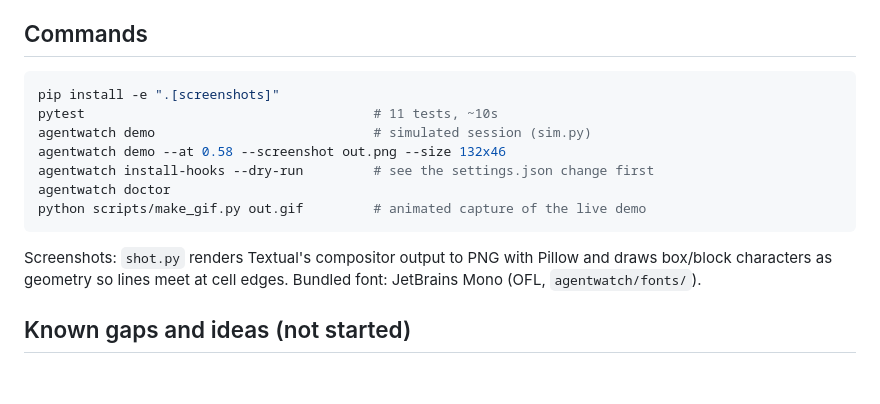
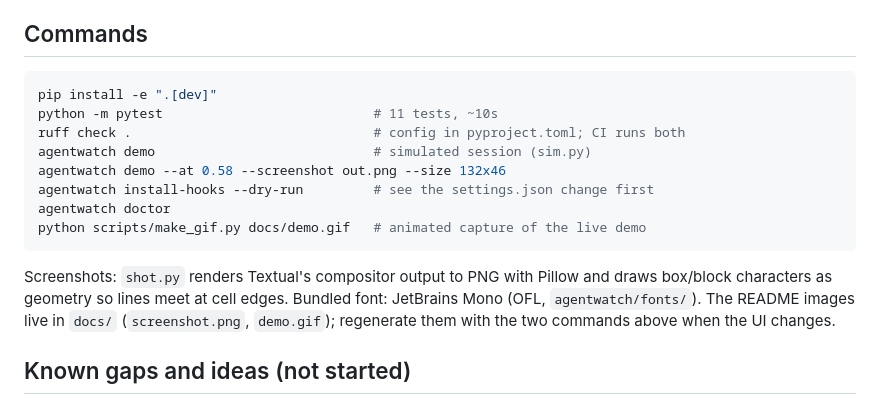
Before and after one commit to kodepapa/agent-watch, a Markdown page: CLAUDE.md, the part around the change. Drawn GitHub-style; blank space fills up the shorter version.

````diff
--- a/CLAUDE.md
+++ b/CLAUDE.md
@@ -70,18 +70,21 @@ resolved. Fix any of the three assumptions in `normalize.py` and add a test.
 ## Commands
 
 ```sh
-pip install -e ".[screenshots]"
-pytest                                     # 11 tests, ~10s
+pip install -e ".[dev]"
+python -m pytest                           # 11 tests, ~10s
+ruff check .                               # config in pyproject.toml; CI runs both
 agentwatch demo                            # simulated session (sim.py)
 agentwatch demo --at 0.58 --screenshot out.png --size 132x46
 agentwatch install-hooks --dry-run         # see the settings.json change first
 agentwatch doctor
-python scripts/make_gif.py out.gif         # animated capture of the live demo
+python scripts/make_gif.py docs/demo.gif   # animated capture of the live demo
 ```
 
 Screenshots: `shot.py` renders Textual's compositor output to PNG with Pillow
 and draws box/block characters as geometry so lines meet at cell edges.
 Bundled font: JetBrains Mono (OFL, `agentwatch/fonts/`).
+The README images live in `docs/` (`screenshot.png`, `demo.gif`); regenerate
+them with the two commands above when the UI changes.
 
 ## Known gaps and ideas (not started)
 
````
Also changed, not shown: README.md (+85 -12 lines), docs/demo.gif (added), docs/screenshot.png (added), 11 other files.
